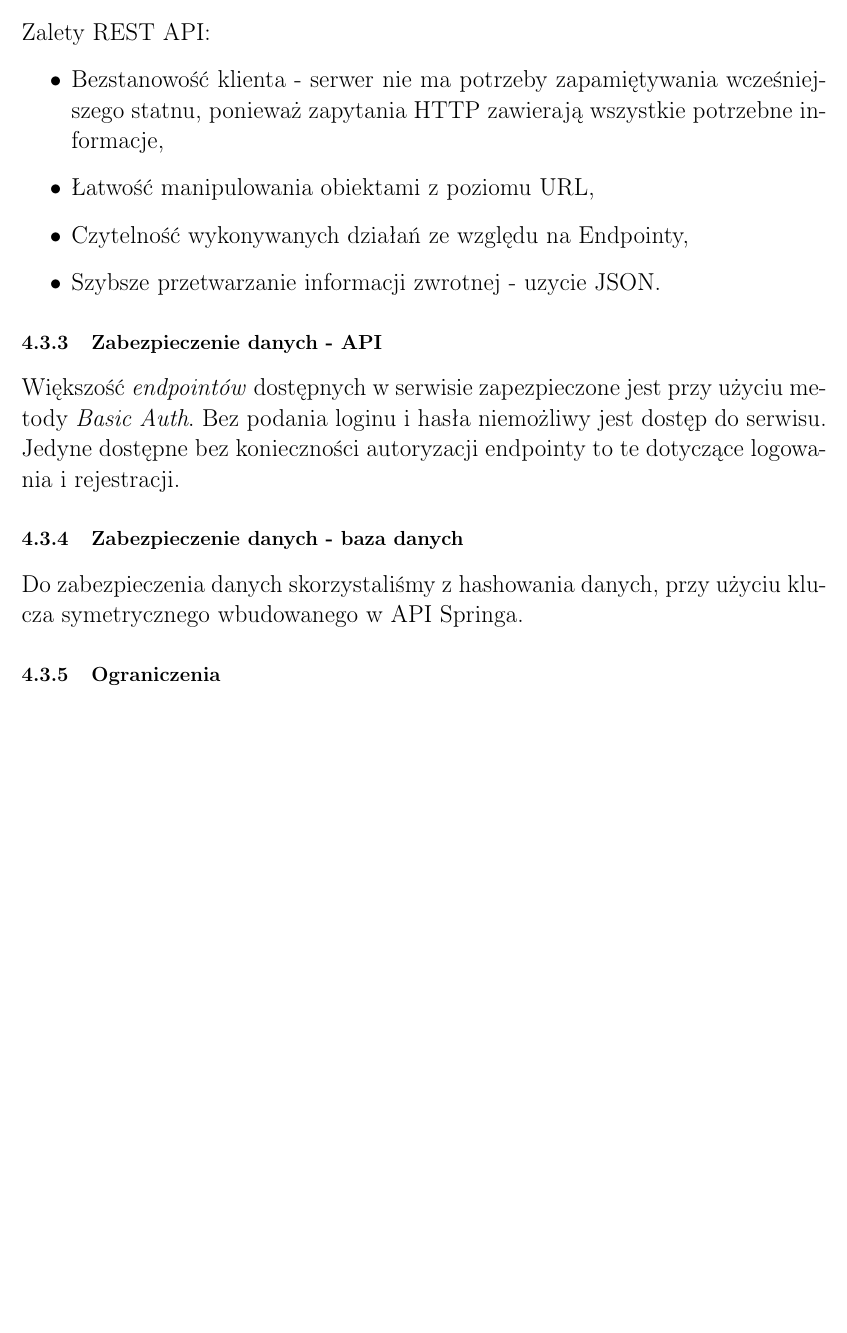
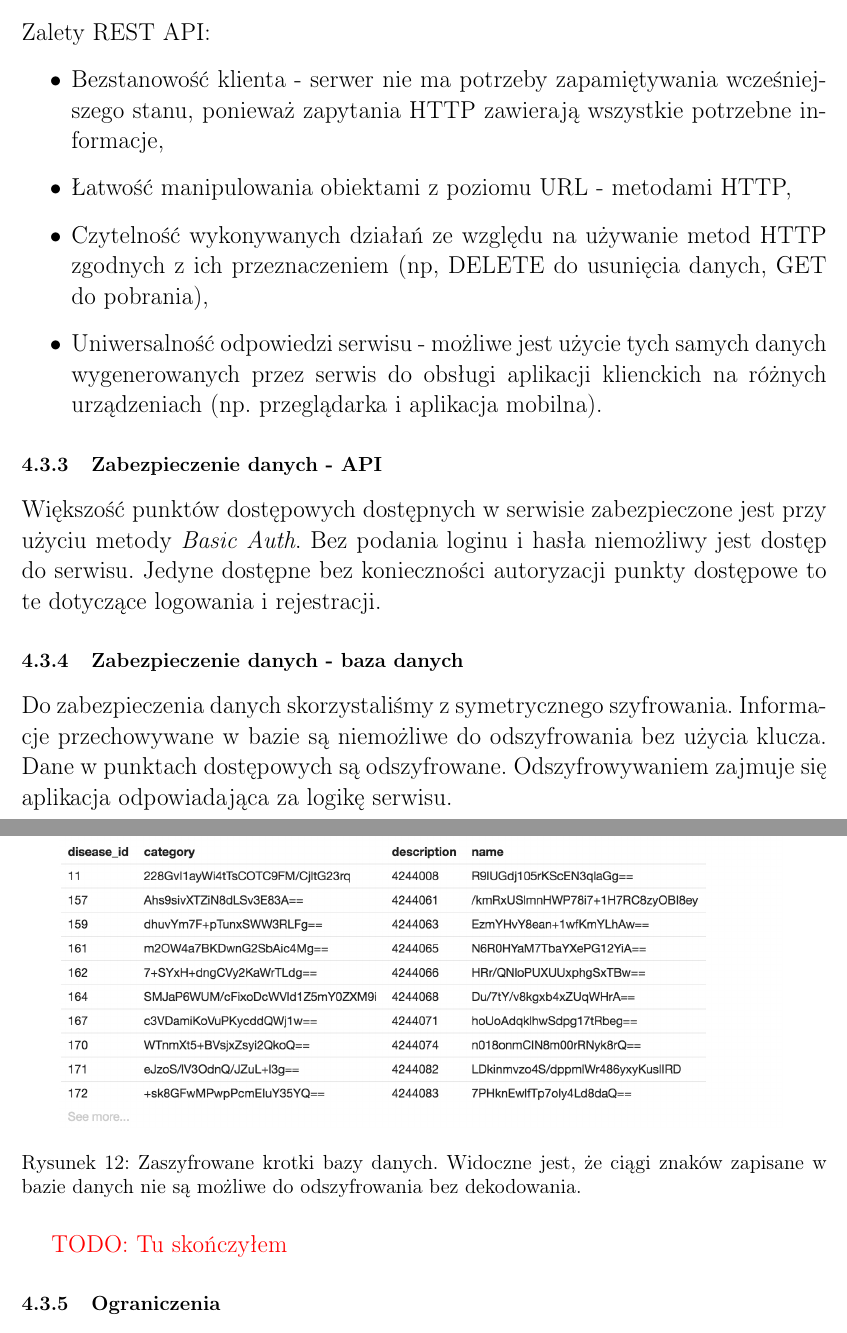
Before and after one commit to Krzysiulek/karta_pacjenta, a LaTeX document (documentation/dokumentacja_BD.tex, which reads documentation/03-01restapi.tex, documentation/03-2backend.tex, documentation/restapi.tex): part of page 14 of 16 before the commit and two parts of pages 14 and 15 of 17 after it, the two joined at a grey line, cut so that both start at the same text, the shorter picture padded with empty space. Compiled offline with pdfLaTeX.

Commit message:
backend updated

```diff
--- /dev/null
+++ b/documentation/03-01restapi.tex
@@ -0,0 +1,8 @@
+\subsubsection{Dlaczego REST?}
+Zalety REST API:
+\begin{itemize}
+    \item Bezstanowość klienta - serwer nie ma potrzeby zapamiętywania wcześniejszego stanu, ponieważ zapytania HTTP zawierają wszystkie potrzebne informacje,
+    \item Łatwość manipulowania obiektami z poziomu URL - metodami HTTP,
+    \item Czytelność wykonywanych działań ze względu na używanie metod HTTP zgodnych z ich przeznaczeniem (np, DELETE do usunięcia danych, GET do pobrania),
+    \item Uniwersalność odpowiedzi serwisu - możliwe jest użycie tych samych danych wygenerowanych przez serwis do obsługi aplikacji klienckich na różnych urządzeniach (np. przeglądarka i aplikacja mobilna).
+\end{itemize}
--- a/documentation/03-2backend.tex
+++ b/documentation/03-2backend.tex
@@ -5,14 +5,20 @@ Dzięki ogromnej popularności aplikacji internetowych opartych na języku \text
 
 \clearpage
-\subsubsection{Dlaczego REST?}
-\input{restapi.tex}
+\input{03-01restapi.tex}
 
 \subsubsection{Zabezpieczenie danych - API}
-Większość \textit{endpointów} dostępnych w serwisie zapezpieczone jest przy użyciu metody \textit{Basic Auth}. Bez podania loginu i hasła niemożliwy jest dostęp do serwisu. Jedyne dostępne bez konieczności autoryzacji endpointy to te dotyczące logowania i rejestracji.
+Większość punktów dostępowych dostępnych w serwisie zabezpieczone jest przy użyciu metody \textit{Basic Auth}. Bez podania loginu i hasła niemożliwy jest dostęp do serwisu. Jedyne dostępne bez konieczności autoryzacji punkty dostępowe to te dotyczące logowania i rejestracji.
 
 \subsubsection{Zabezpieczenie danych - baza danych}
-Do zabezpieczenia danych skorzystaliśmy z hashowania danych, przy użyciu klucza symetrycznego wbudowanego w API Springa.
+Do zabezpieczenia danych skorzystaliśmy z symetrycznego szyfrowania. Informacje przechowywane w bazie są niemożliwe do odszyfrowania bez użycia klucza. Dane w punktach dostępowych są odszyfrowane. Odszyfrowywaniem zajmuje się aplikacja odpowiadająca za logikę serwisu.
 
+\begin{figure}[H]
+\centering
+\includegraphics[width=15cm]{pictures/bd-encr}
+\caption{Zaszyfrowane krotki bazy danych. Widoczne jest, że ciągi znaków zapisane w bazie danych nie są możliwe do odszyfrowania bez dekodowania.}
+\end{figure}
+
+\todo{Tu skończyłem}
 \subsubsection{Ograniczenia}
 W trakcie implementacji kolejnych funkcjonalności musieliśmy zmierzyć się z ograniczeniami serwera Heroku. Obsługa requestów jest jednowątkowa, stąd testowanie jego wydajności jest mocno ograniczone.
 Skorzystanie z darmowej domeny sprawia, że funkcjonowanie strony jest po prostu wolne.
--- a/documentation/dokumentacja_BD.tex
+++ b/documentation/dokumentacja_BD.tex
@@ -11,8 +11,8 @@
 \lstset{upquote=true}
 
 \usepackage{color}
-\newcommand{\todo}[1]{\\ \textcolor{red}{TODO: #1}\PackageWarning{TODO:}{#1!}}
-%\newcommand{\todo}[1]{\\ \textcolor{red}{TODO: #1}}
+%\newcommand{\todo}[1]{\\ \textcolor{red}{TODO: #1}\PackageWarning{TODO:}{#1!}}
+\newcommand{\todo}[1]{\\ \textcolor{red}{TODO: #1}}
 
 \addtolength{\hoffset}{-1.5cm}
 \addtolength{\marginparwidth}{-1.5cm}
--- a/documentation/restapi.tex
+++ /dev/null
@@ -1,7 +0,0 @@
-Zalety REST API:
-\begin{itemize}
-    \item Bezstanowość klienta - serwer nie ma potrzeby zapamiętywania wcześniejszego statnu, ponieważ zapytania HTTP zawierają wszystkie potrzebne informacje,
-    \item Łatwość manipulowania obiektami z poziomu URL,
-    \item Czytelność wykonywanych działań ze względu na Endpointy,
-    \item Szybsze przetwarzanie informacji zwrotnej - uzycie JSON.
-\end{itemize}
```
Also changed, not shown: documentation/dokumentacja_BD.pdf, documentation/pictures/bd-encr.png (added), documentation/03-2backend.tex (6 more changed lines).
